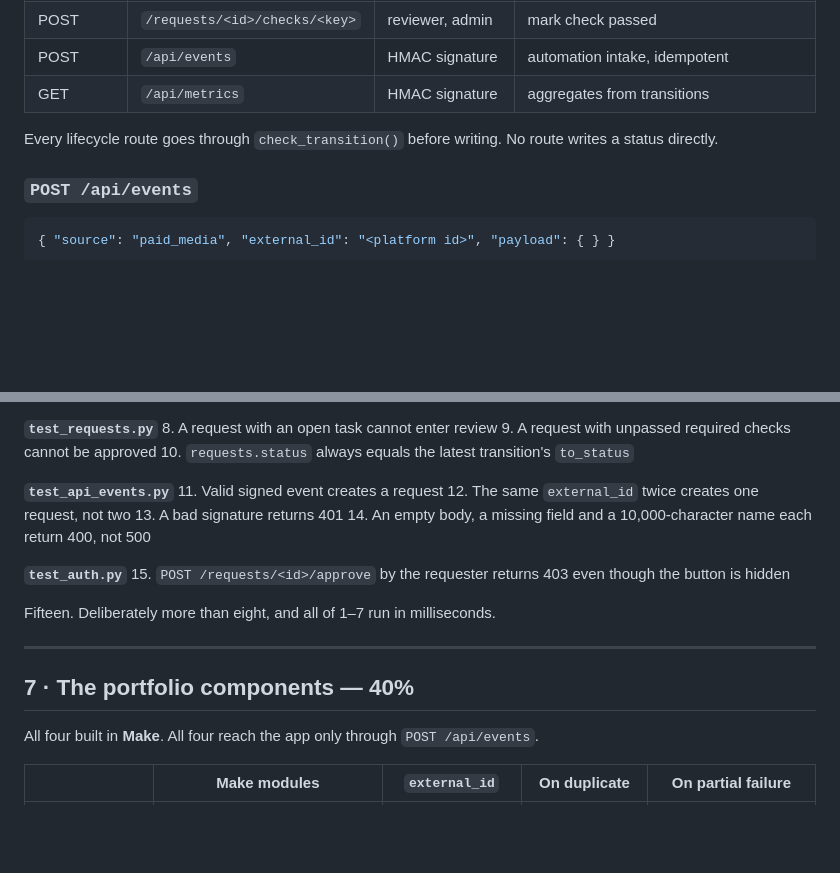
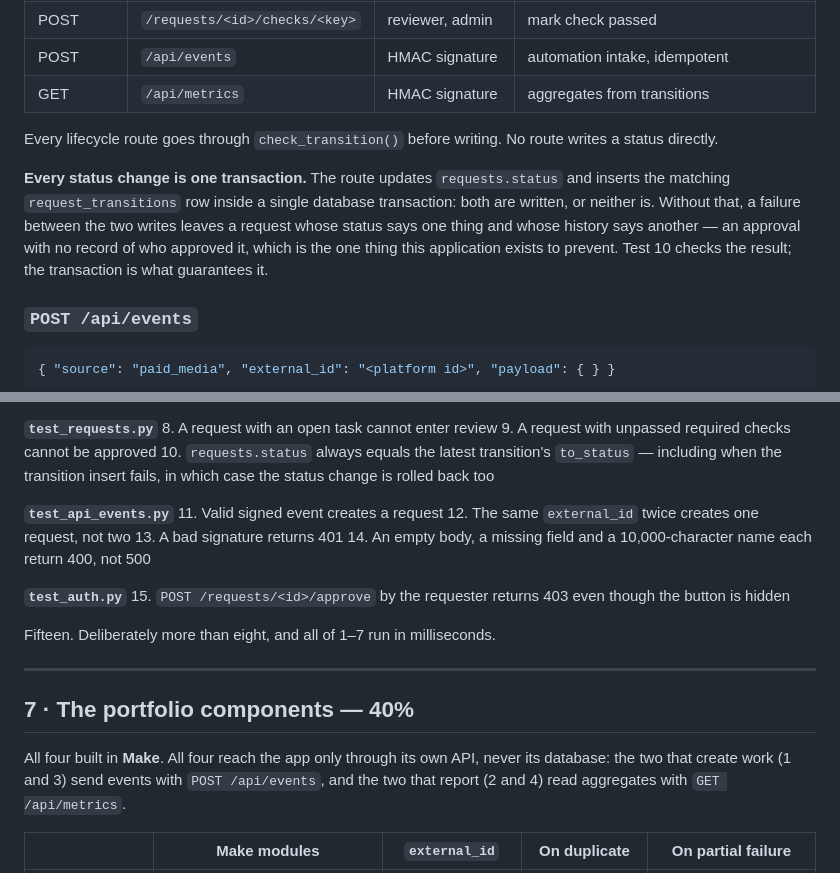
Before and after one commit to carlosmariamunozmorilas/lowcode-project, a Markdown page: docs/specification.md, 2 parts joined by grey strips. Rendered like a GitHub page; blank space fills up the shorter version.

````diff
--- a/docs/specification.md
+++ b/docs/specification.md
@@ -168,6 +168,8 @@ Check keys, taken from the governance layer of the AI-Era influence model rather
 
 Every lifecycle route goes through `check_transition()` before writing. No route writes a status directly.
 
+**Every status change is one transaction.** The route updates `requests.status` and inserts the matching `request_transitions` row inside a single database transaction: both are written, or neither is. Without that, a failure between the two writes leaves a request whose status says one thing and whose history says another — an approval with no record of who approved it, which is the one thing this application exists to prevent. Test 10 checks the result; the transaction is what guarantees it.
+
 ### `POST /api/events`
 
 ```json
@@ -217,7 +219,7 @@ Week 7 asks for at least eight covering valid, invalid, empty and boundary input
 **`test_requests.py`**
 8. A request with an open task cannot enter review
 9. A request with unpassed required checks cannot be approved
-10. `requests.status` always equals the latest transition's `to_status`
+10. `requests.status` always equals the latest transition's `to_status` — including when the transition insert fails, in which case the status change is rolled back too
 
 **`test_api_events.py`**
 11. Valid signed event creates a request
@@ -234,7 +236,7 @@ Fifteen. Deliberately more than eight, and all of 1–7 run in milliseconds.
 
 ## 7 · The portfolio components — 40%
 
-All four built in **Make**. All four reach the app only through `POST /api/events`.
+All four built in **Make**. All four reach the app only through its own API, never its database: the two that create work (1 and 3) send events with `POST /api/events`, and the two that report (2 and 4) read aggregates with `GET /api/metrics`.
 
 | | Make modules | `external_id` | On duplicate | On partial failure |
 |---|---|---|---|---|
````
Also changed, not shown: docs/portfolio/portfolio-plan.md (+10 -3 lines), docs/project-definition.md (+2 -2 lines).
